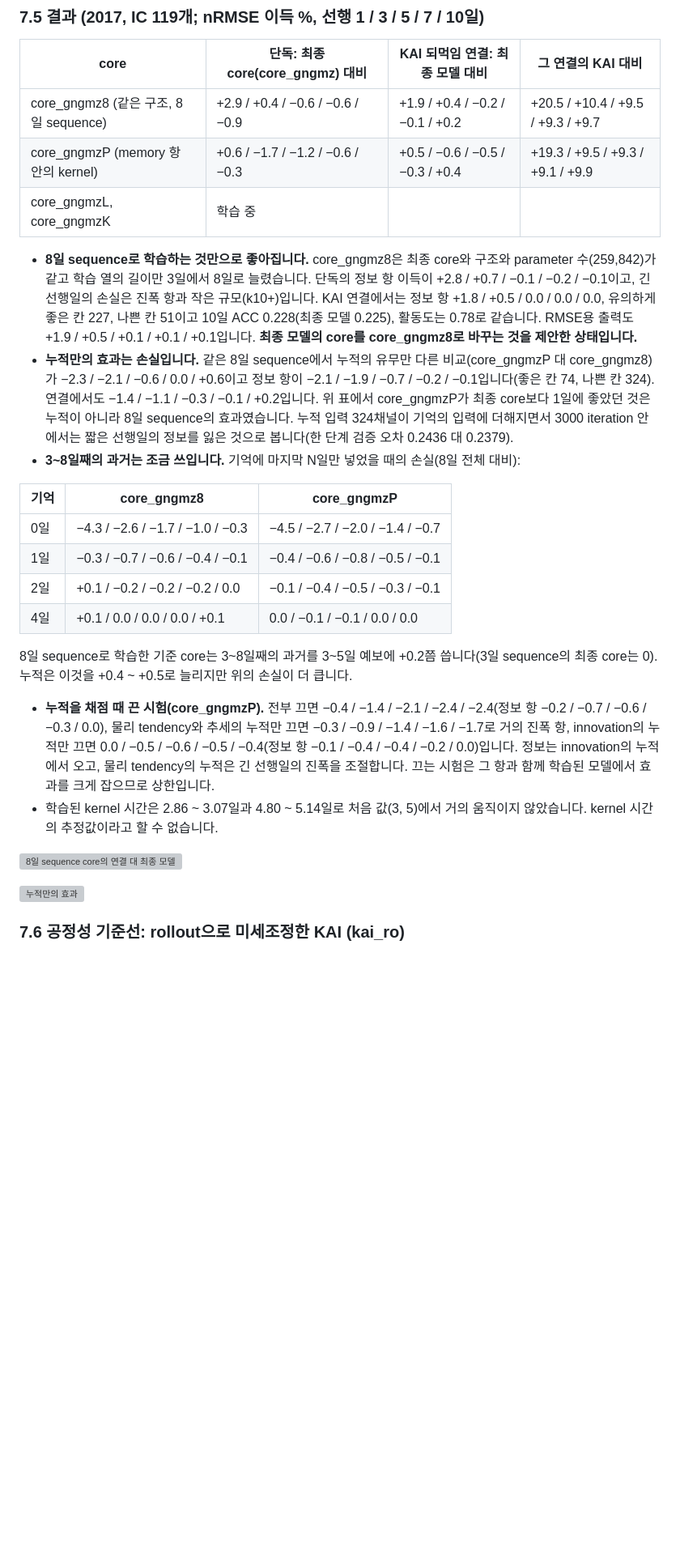
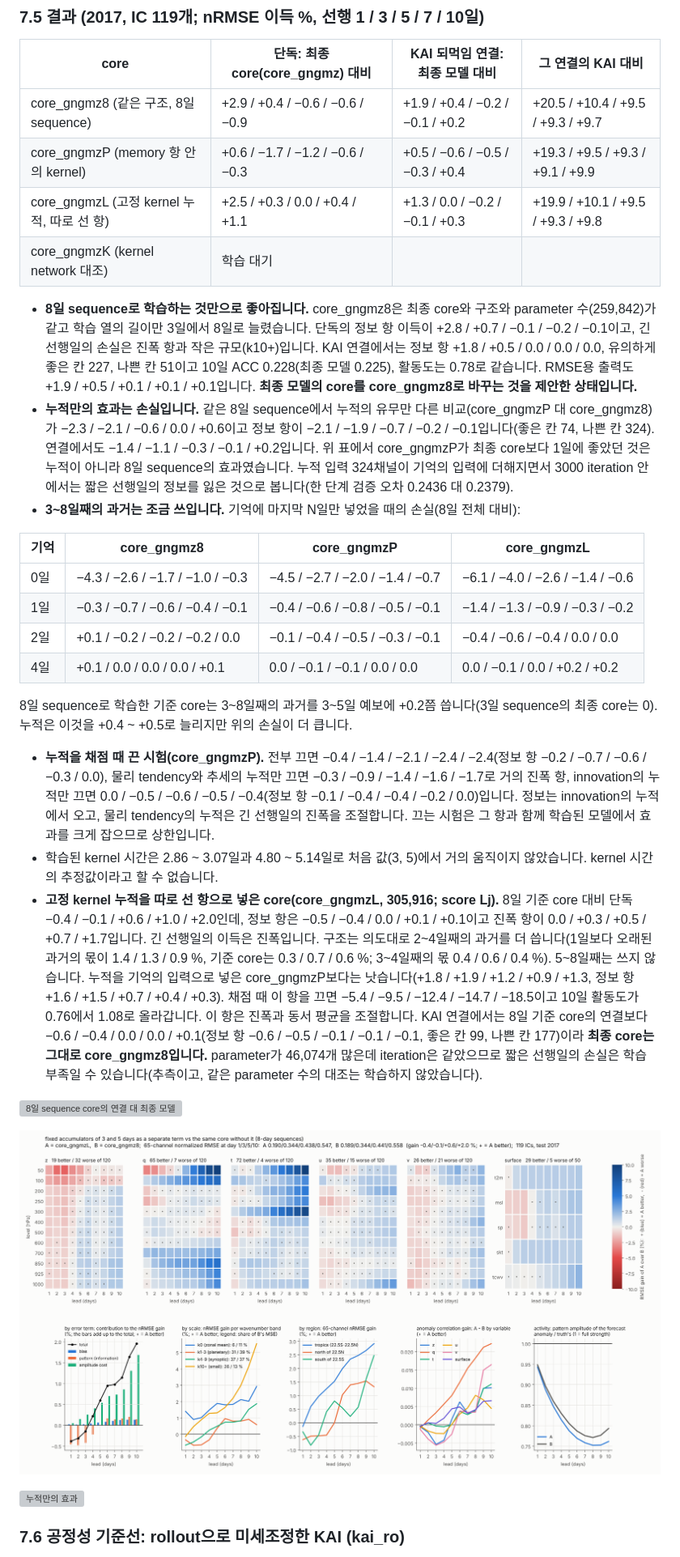
Before and after one commit to nayehyeon61-glitch/physical_guide_flowmatching, a Markdown page: docs/kai_tendency.md, the part around one of its changes. Shown at 81% size. Drawn GitHub-style; pictures changed too: docs/kai_tendency/breakdown_core_gngmzL__vs__core_gngmz8.png (added); blank space fills up the shorter version; grey boxes are pictures that could not be loaded.

```diff
--- a/docs/kai_tendency.md
+++ b/docs/kai_tendency.md
@@ -281,24 +281,28 @@ core_gngmzP가 소유자의 마지막 안입니다. tendency core는 물리항
 |---|---|---|---|
 | core_gngmz8 (같은 구조, 8일 sequence) | +2.9 / +0.4 / −0.6 / −0.6 / −0.9 | +1.9 / +0.4 / −0.2 / −0.1 / +0.2 | +20.5 / +10.4 / +9.5 / +9.3 / +9.7 |
 | core_gngmzP (memory 항 안의 kernel) | +0.6 / −1.7 / −1.2 / −0.6 / −0.3 | +0.5 / −0.6 / −0.5 / −0.3 / +0.4 | +19.3 / +9.5 / +9.3 / +9.1 / +9.9 |
-| core_gngmzL, core_gngmzK | 학습 중 | | |
+| core_gngmzL (고정 kernel 누적, 따로 선 항) | +2.5 / +0.3 / 0.0 / +0.4 / +1.1 | +1.3 / 0.0 / −0.2 / −0.1 / +0.3 | +19.9 / +10.1 / +9.5 / +9.3 / +9.8 |
+| core_gngmzK (kernel network 대조) | 학습 대기 | | |
 
 - **8일 sequence로 학습하는 것만으로 좋아집니다.** core_gngmz8은 최종 core와 구조와 parameter 수(259,842)가 같고 학습 열의 길이만 3일에서 8일로 늘렸습니다. 단독의 정보 항 이득이 +2.8 / +0.7 / −0.1 / −0.2 / −0.1이고, 긴 선행일의 손실은 진폭 항과 작은 규모(k10+)입니다. KAI 연결에서는 정보 항 +1.8 / +0.5 / 0.0 / 0.0 / 0.0, 유의하게 좋은 칸 227, 나쁜 칸 51이고 10일 ACC 0.228(최종 모델 0.225), 활동도는 0.78로 같습니다. RMSE용 출력도 +1.9 / +0.5 / +0.1 / +0.1 / +0.1입니다. **최종 모델의 core를 core_gngmz8로 바꾸는 것을 제안한 상태입니다.**
 - **누적만의 효과는 손실입니다.** 같은 8일 sequence에서 누적의 유무만 다른 비교(core_gngmzP 대 core_gngmz8)가 −2.3 / −2.1 / −0.6 / 0.0 / +0.6이고 정보 항이 −2.1 / −1.9 / −0.7 / −0.2 / −0.1입니다(좋은 칸 74, 나쁜 칸 324). 연결에서도 −1.4 / −1.1 / −0.3 / −0.1 / +0.2입니다. 위 표에서 core_gngmzP가 최종 core보다 1일에 좋았던 것은 누적이 아니라 8일 sequence의 효과였습니다. 누적 입력 324채널이 기억의 입력에 더해지면서 3000 iteration 안에서는 짧은 선행일의 정보를 잃은 것으로 봅니다(한 단계 검증 오차 0.2436 대 0.2379).
 - **3~8일째의 과거는 조금 쓰입니다.** 기억에 마지막 N일만 넣었을 때의 손실(8일 전체 대비):
 
-| 기억 | core_gngmz8 | core_gngmzP |
-|---|---|---|
-| 0일 | −4.3 / −2.6 / −1.7 / −1.0 / −0.3 | −4.5 / −2.7 / −2.0 / −1.4 / −0.7 |
-| 1일 | −0.3 / −0.7 / −0.6 / −0.4 / −0.1 | −0.4 / −0.6 / −0.8 / −0.5 / −0.1 |
-| 2일 | +0.1 / −0.2 / −0.2 / −0.2 / 0.0 | −0.1 / −0.4 / −0.5 / −0.3 / −0.1 |
-| 4일 | +0.1 / 0.0 / 0.0 / 0.0 / +0.1 | 0.0 / −0.1 / −0.1 / 0.0 / 0.0 |
+| 기억 | core_gngmz8 | core_gngmzP | core_gngmzL |
+|---|---|---|---|
+| 0일 | −4.3 / −2.6 / −1.7 / −1.0 / −0.3 | −4.5 / −2.7 / −2.0 / −1.4 / −0.7 | −6.1 / −4.0 / −2.6 / −1.4 / −0.6 |
+| 1일 | −0.3 / −0.7 / −0.6 / −0.4 / −0.1 | −0.4 / −0.6 / −0.8 / −0.5 / −0.1 | −1.4 / −1.3 / −0.9 / −0.3 / −0.2 |
+| 2일 | +0.1 / −0.2 / −0.2 / −0.2 / 0.0 | −0.1 / −0.4 / −0.5 / −0.3 / −0.1 | −0.4 / −0.6 / −0.4 / 0.0 / 0.0 |
+| 4일 | +0.1 / 0.0 / 0.0 / 0.0 / +0.1 | 0.0 / −0.1 / −0.1 / 0.0 / 0.0 | 0.0 / −0.1 / 0.0 / +0.2 / +0.2 |
 
   8일 sequence로 학습한 기준 core는 3~8일째의 과거를 3~5일 예보에 +0.2쯤 씁니다(3일 sequence의 최종 core는 0). 누적은 이것을 +0.4 ~ +0.5로 늘리지만 위의 손실이 더 큽니다.
 - **누적을 채점 때 끈 시험(core_gngmzP).** 전부 끄면 −0.4 / −1.4 / −2.1 / −2.4 / −2.4(정보 항 −0.2 / −0.7 / −0.6 / −0.3 / 0.0), 물리 tendency와 추세의 누적만 끄면 −0.3 / −0.9 / −1.4 / −1.6 / −1.7로 거의 진폭 항, innovation의 누적만 끄면 0.0 / −0.5 / −0.6 / −0.5 / −0.4(정보 항 −0.1 / −0.4 / −0.4 / −0.2 / 0.0)입니다. 정보는 innovation의 누적에서 오고, 물리 tendency의 누적은 긴 선행일의 진폭을 조절합니다. 끄는 시험은 그 항과 함께 학습된 모델에서 효과를 크게 잡으므로 상한입니다.
 - 학습된 kernel 시간은 2.86 ~ 3.07일과 4.80 ~ 5.14일로 처음 값(3, 5)에서 거의 움직이지 않았습니다. kernel 시간의 추정값이라고 할 수 없습니다.
+- **고정 kernel 누적을 따로 선 항으로 넣은 core(core_gngmzL, 305,916; score Lj).** 8일 기준 core 대비 단독 −0.4 / −0.1 / +0.6 / +1.0 / +2.0인데, 정보 항은 −0.5 / −0.4 / 0.0 / +0.1 / +0.1이고 진폭 항이 0.0 / +0.3 / +0.5 / +0.7 / +1.7입니다. 긴 선행일의 이득은 진폭입니다. 구조는 의도대로 2~4일째의 과거를 더 씁니다(1일보다 오래된 과거의 몫이 1.4 / 1.3 / 0.9 %, 기준 core는 0.3 / 0.7 / 0.6 %; 3~4일째의 몫 0.4 / 0.6 / 0.4 %). 5~8일째는 쓰지 않습니다. 누적을 기억의 입력으로 넣은 core_gngmzP보다는 낫습니다(+1.8 / +1.9 / +1.2 / +0.9 / +1.3, 정보 항 +1.6 / +1.5 / +0.7 / +0.4 / +0.3). 채점 때 이 항을 끄면 −5.4 / −9.5 / −12.4 / −14.7 / −18.5이고 10일 활동도가 0.76에서 1.08로 올라갑니다. 이 항은 진폭과 동서 평균을 조절합니다. KAI 연결에서는 8일 기준 core의 연결보다 −0.6 / −0.4 / 0.0 / 0.0 / +0.1(정보 항 −0.6 / −0.5 / −0.1 / −0.1 / −0.1, 좋은 칸 99, 나쁜 칸 177)이라 **최종 core는 그대로 core_gngmz8입니다.** parameter가 46,074개 많은데 iteration은 같았으므로 짧은 선행일의 손실은 학습 부족일 수 있습니다(추측이고, 같은 parameter 수의 대조는 학습하지 않았습니다).
 
 ![8일 sequence core의 연결 대 최종 모델](kai_tendency/breakdown_loop_core_gngmz8__vs__loop_core_gngmz.png)
+
+![고정 kernel 누적 core 대 8일 기준 core](kai_tendency/breakdown_core_gngmzL__vs__core_gngmz8.png)
 
 ![누적만의 효과](kai_tendency/breakdown_core_gngmzP__vs__core_gngmz8.png)
 
```
Also changed, not shown: other parts of docs/kai_tendency.md (+18 -1 lines), docs/kai_tendency/breakdown_loop_core_gngmz8-kai_ro__vs__kai_ro.png (added).
